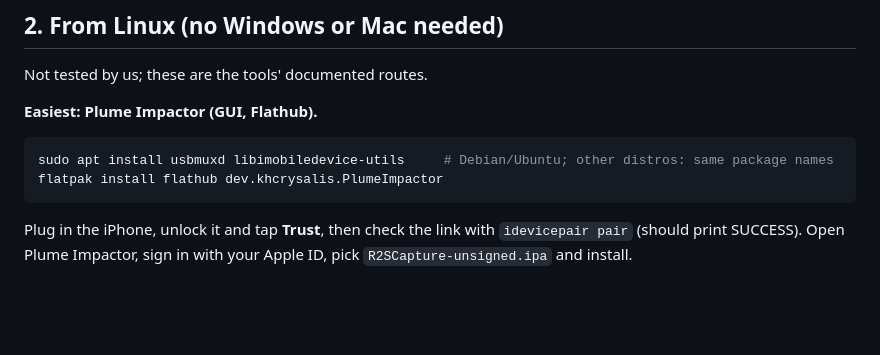
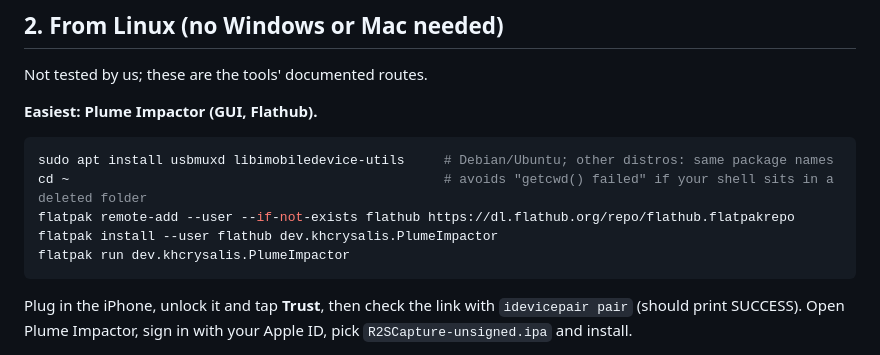
Before and after one commit to yahoo388yahoo4-design/test-claude, a Markdown page: ios/SIDELOAD.md, the part around the change. Drawn GitHub-style; blank space fills up the shorter version.

Commit message:
Sideload guide: add Flathub remote step
Co-Authored-By: Claude Opus 5.5 (1M context) <noreply@anthropic.com>
Claude-Session: https://claude.ai/code/session_01QwtFnsReKQVy7xzQQvYBhP

````diff
--- a/ios/SIDELOAD.md
+++ b/ios/SIDELOAD.md
@@ -54,7 +54,10 @@ Not tested by us; these are the tools' documented routes.
 
 ```bash
 sudo apt install usbmuxd libimobiledevice-utils     # Debian/Ubuntu; other distros: same package names
-flatpak install flathub dev.khcrysalis.PlumeImpactor
+cd ~                                                # avoids "getcwd() failed" if your shell sits in a deleted folder
+flatpak remote-add --user --if-not-exists flathub https://dl.flathub.org/repo/flathub.flatpakrepo
+flatpak install --user flathub dev.khcrysalis.PlumeImpactor
+flatpak run dev.khcrysalis.PlumeImpactor
 ```
 
 Plug in the iPhone, unlock it and tap **Trust**, then check the link with `idevicepair pair` (should print
````
